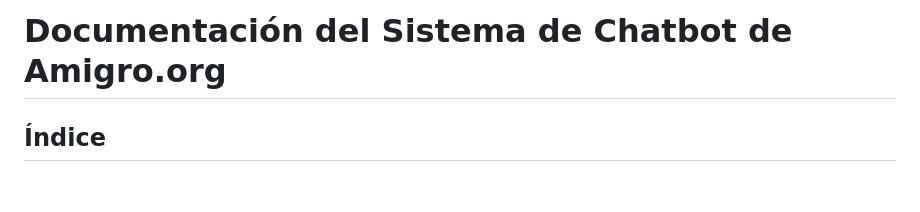
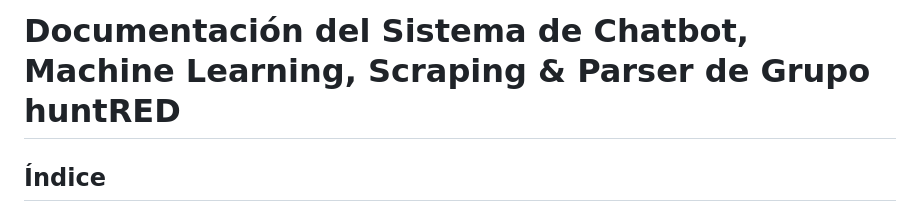
Before and after one commit to ablova/Chatbot.Amigro, a Markdown page: README.md, the part around the change. GitHub-like rendering; blank space fills up the shorter version.

```diff
--- a/README.md
+++ b/README.md
@@ -1,5 +1,4 @@
-# Documentación del Sistema de Chatbot de Amigro.org
-
+# Documentación del Sistema de Chatbot, Machine Learning, Scraping & Parser de Grupo huntRED
 ## Índice
 
 1. [Introducción](#introducción)
```
